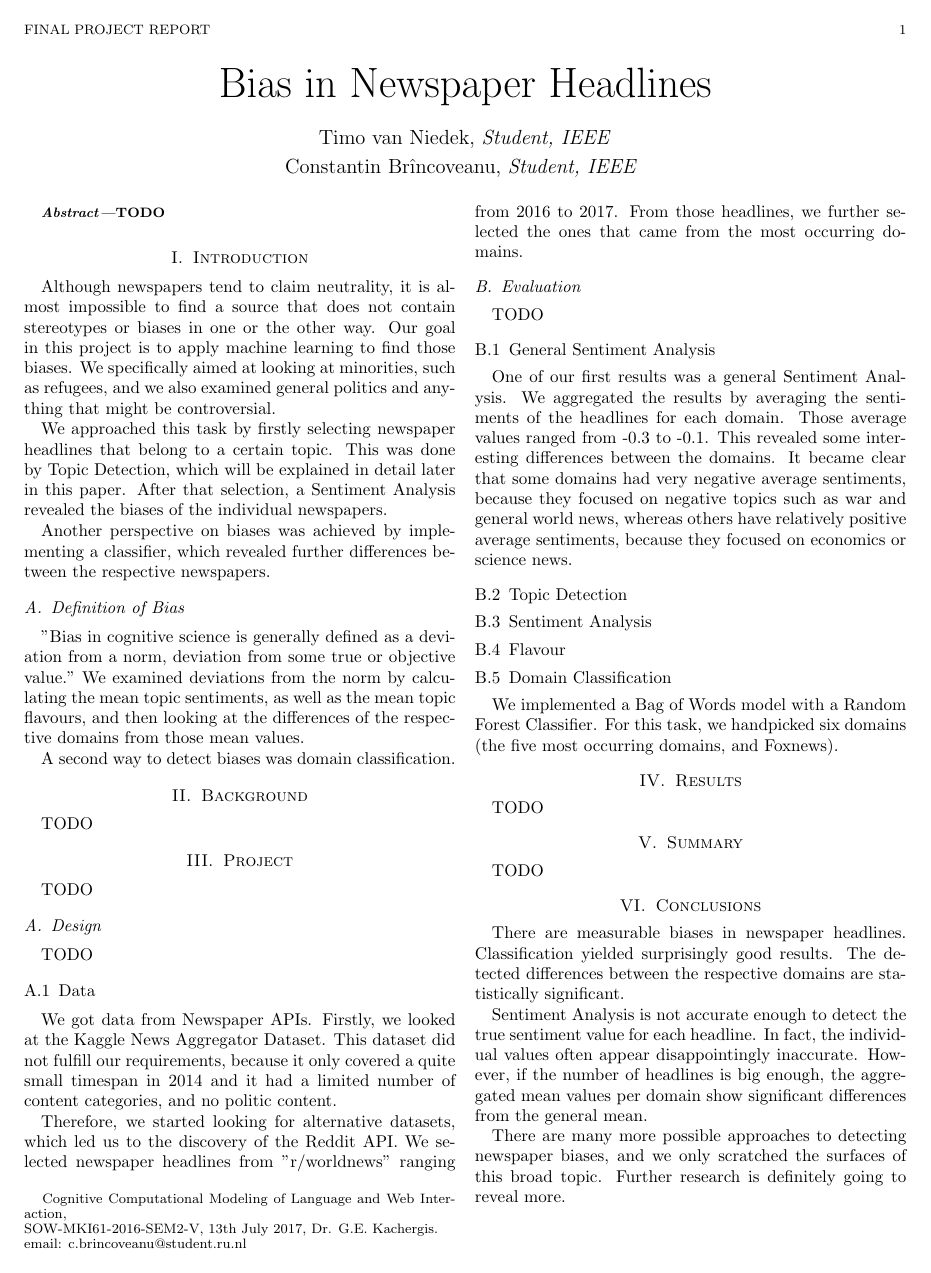
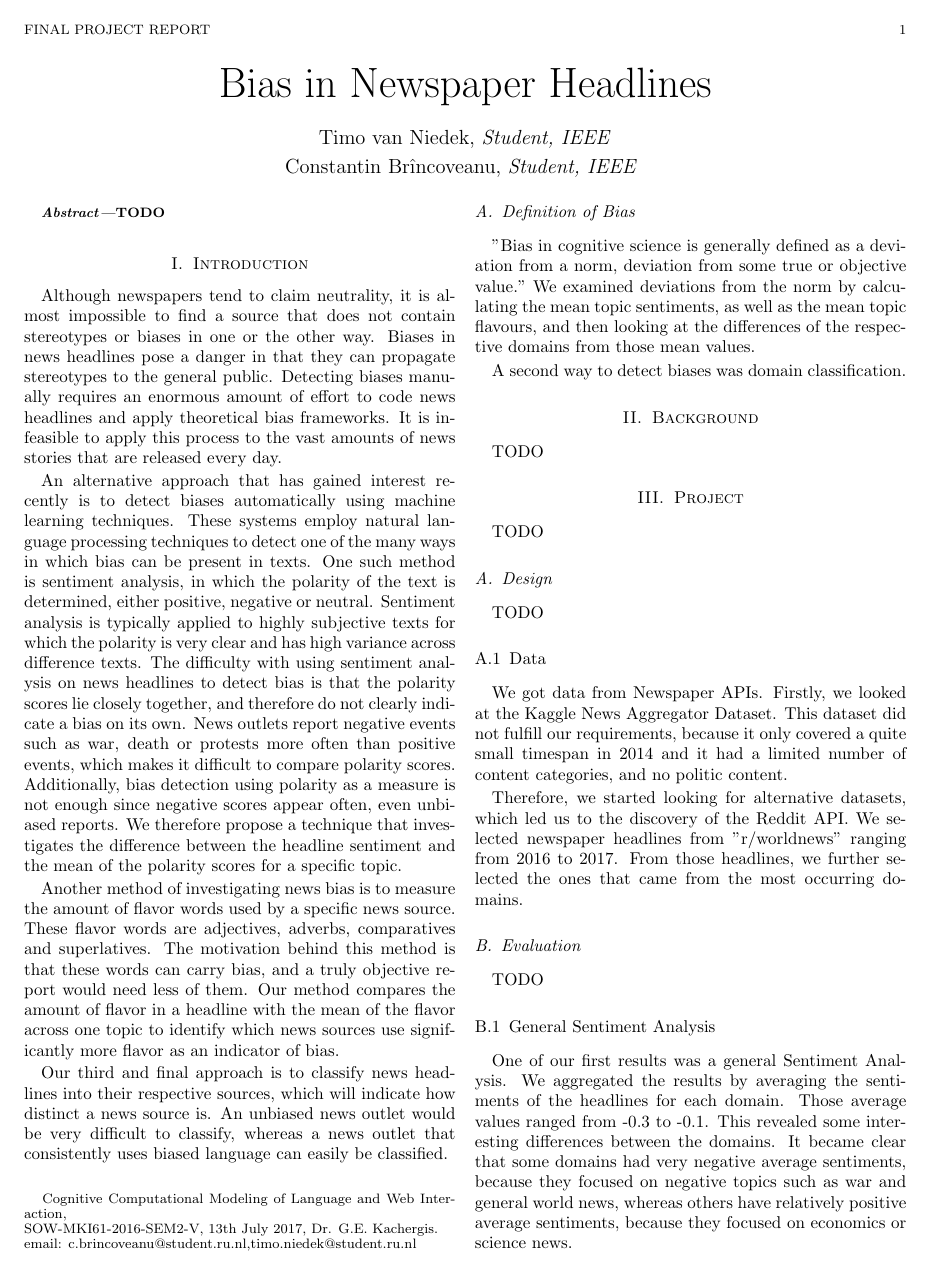
Before and after one commit to Constantin1225561/CCMLWI-NewspaperBias, a LaTeX paper (report/Bias_in_Newspaper_Headlines_Report.tex): the whole page before the commit and page 1 of 2 after it. Compiled offline with pdfLaTeX.

Commit message:
Extended the introduction

```diff
--- a/report/Bias_in_Newspaper_Headlines_Report.tex
+++ b/report/Bias_in_Newspaper_Headlines_Report.tex
@@ -15,7 +15,7 @@
     \authorinfo{%
      Cognitive Computational Modeling of Language and Web Interaction,\\
       SOW-MKI61-2016-SEM2-V, 13th July 2017, Dr. G.E. Kachergis. \\
-      email: \mbox{c.brincoveanu@student.ru.nl}}
+      email: \mbox{c.brincoveanu@student.ru.nl},\mbox{timo.niedek@student.ru.nl}}
 }
 
 
@@ -41,11 +41,19 @@ TODO
 \end{abstract}
 
 \section{Introduction}\label{sec:intro}
-Although newspapers tend to claim neutrality, it is almost impossible to find a source that does not contain stereotypes or biases in one or the other way. Our goal in this project is to apply machine learning to find those biases. We specifically aimed at looking at minorities, such as refugees, and we also examined general politics and anything that might be controversial.
+Although newspapers tend to claim neutrality, it is almost impossible to find a source that does not contain stereotypes or biases in one or the other way. Biases in news headlines pose a danger in that they can propagate stereotypes to the general public. Detecting biases manually requires an enormous amount of effort to code news headlines and apply theoretical bias frameworks. It is infeasible to apply this process to the vast amounts of news stories that are released every day.
 
-We approached this task by firstly selecting newspaper headlines that belong to a certain topic. This was done by Topic Detection, which will be explained in detail later in this paper. After that selection, a Sentiment Analysis revealed the biases of the individual newspapers.
+An alternative approach that has gained interest recently is to detect biases automatically using machine learning techniques. These systems employ natural language processing techniques to detect one of the many ways in which bias can be present in texts. One such method is sentiment analysis, in which the polarity of the text is determined, either positive, negative or neutral. Sentiment analysis is typically applied to highly subjective texts for which the polarity is very clear and has high variance across difference texts. The difficulty with using sentiment analysis on news headlines to detect bias is that the polarity scores lie closely together, and therefore do not clearly indicate a bias on its own. News outlets report negative events such as war, death or protests more often than positive events, which makes it difficult to compare polarity scores. Additionally, bias detection using polarity as a measure is not enough since negative scores appear often, even unbiased reports. We therefore propose a technique that investigates the difference between the headline sentiment and the mean of the polarity scores for a specific topic.
 
-Another perspective on biases was achieved by implementing a classifier, which revealed further differences between the respective newspapers.
+Another method of investigating news bias is to measure the amount of flavor words used by a specific news source. These flavor words are adjectives, adverbs, comparatives and superlatives. The motivation behind this method is that these words can carry bias, and a truly objective report would need less of them. Our method compares the amount of flavor in a headline with the mean of the flavor across one topic to identify which news sources use significantly more flavor as an indicator of bias.
+
+Our third and final approach is to classify news headlines into their respective sources, which will indicate how distinct a news source is. An unbiased news outlet would be very difficult to classify, whereas a news outlet that consistently uses biased language can easily be classified.
+
+%Our goal in this project is to apply machine learning techniques to find those biases. We specifically aimed at looking at minorities, such as refugees, and we also examined general politics and anything that might be controversial.
+
+%We approached this task by firstly selecting newspaper headlines that belong to a certain topic. This was done by Topic Detection, which will be explained in detail later in this paper. After that selection, a Sentiment Analysis revealed the biases of the individual newspapers.
+
+%Another perspective on biases was achieved by implementing a classifier, which revealed further differences between the respective newspapers.
 %     The introduction should get the reader interested, explain your
  %    motivations, and provide a quick guide to the rest of the paper.
 
```
Also changed, not shown: report/Bias_in_Newspaper_Headlines_Report.pdf, 3 other files.
